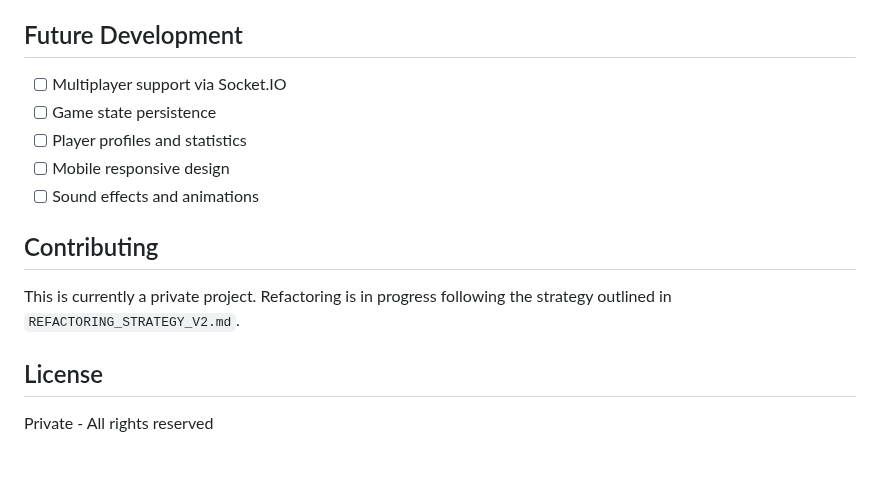
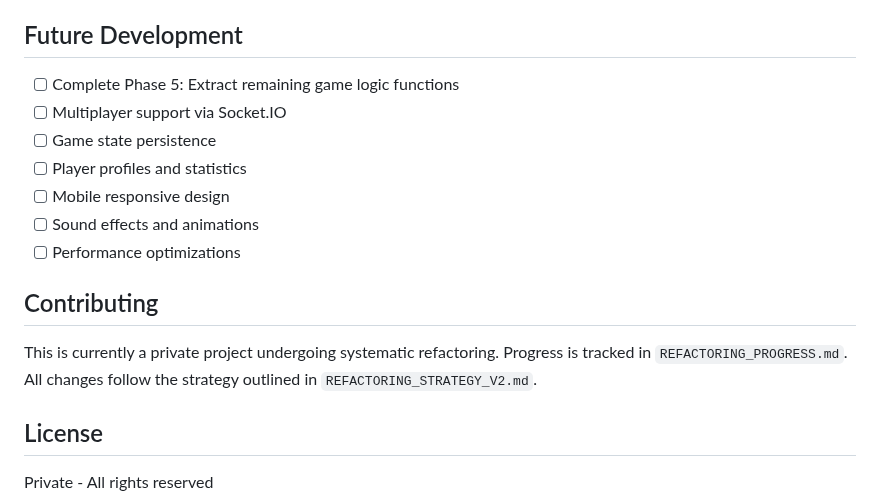
Before and after one commit to Snoopy-too/kred-online, a Markdown page: README.md, the part around one of its changes. Rendered like a GitHub page; blank space fills up the shorter version.

```diff
--- a/README.md
+++ b/README.md
@@ -135,15 +166,17 @@ See [REFACTORING_STRATEGY_V2.md](REFACTORING_STRATEGY_V2.md) for the complete re
 
 ## Future Development
 
+- [ ] Complete Phase 5: Extract remaining game logic functions
 - [ ] Multiplayer support via Socket.IO
 - [ ] Game state persistence
 - [ ] Player profiles and statistics
 - [ ] Mobile responsive design
 - [ ] Sound effects and animations
+- [ ] Performance optimizations
 
 ## Contributing
 
-This is currently a private project. Refactoring is in progress following the strategy outlined in `REFACTORING_STRATEGY_V2.md`.
+This is currently a private project undergoing systematic refactoring. Progress is tracked in `REFACTORING_PROGRESS.md`. All changes follow the strategy outlined in `REFACTORING_STRATEGY_V2.md`.
 
 ## License
 
```
Also changed, not shown: other parts of README.md (+47 -16 lines).
